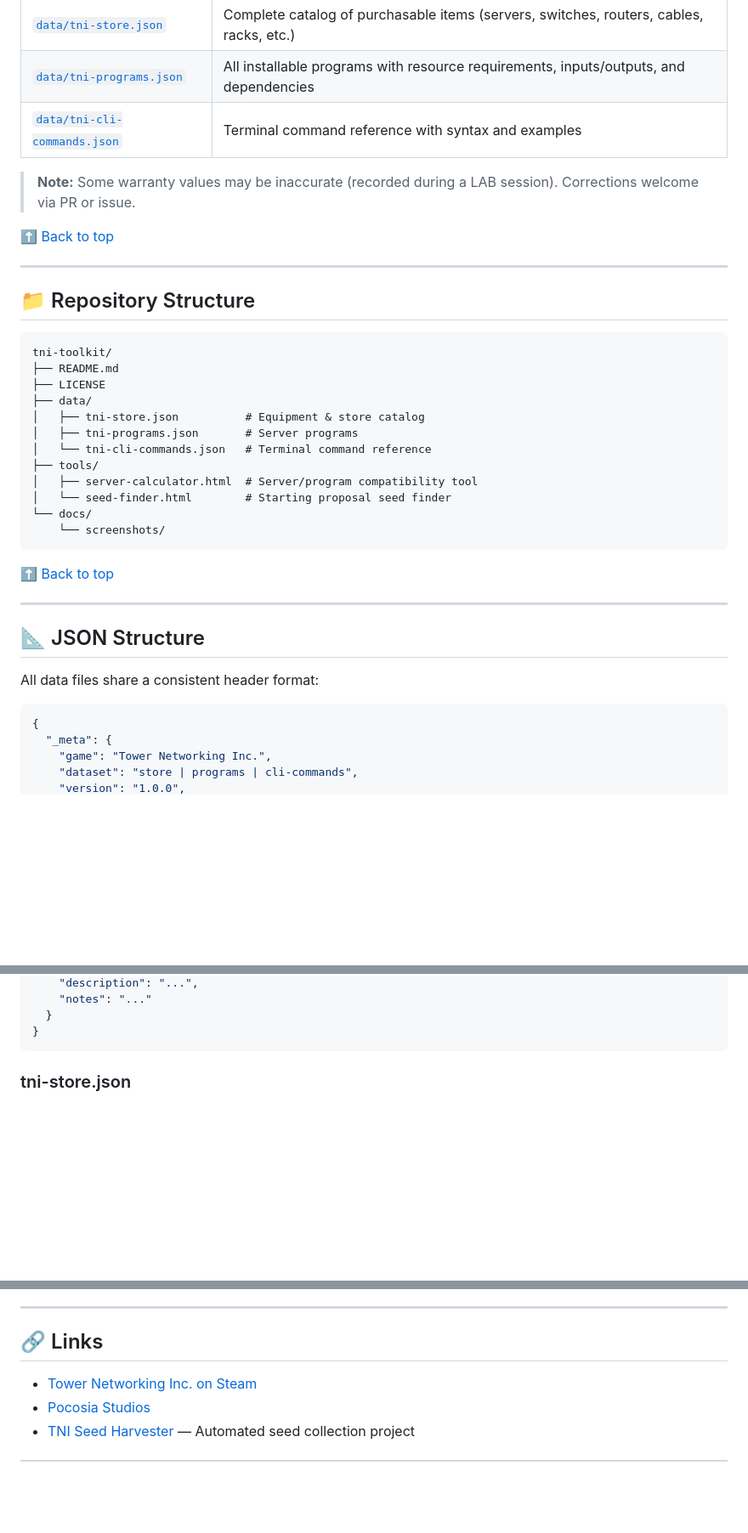
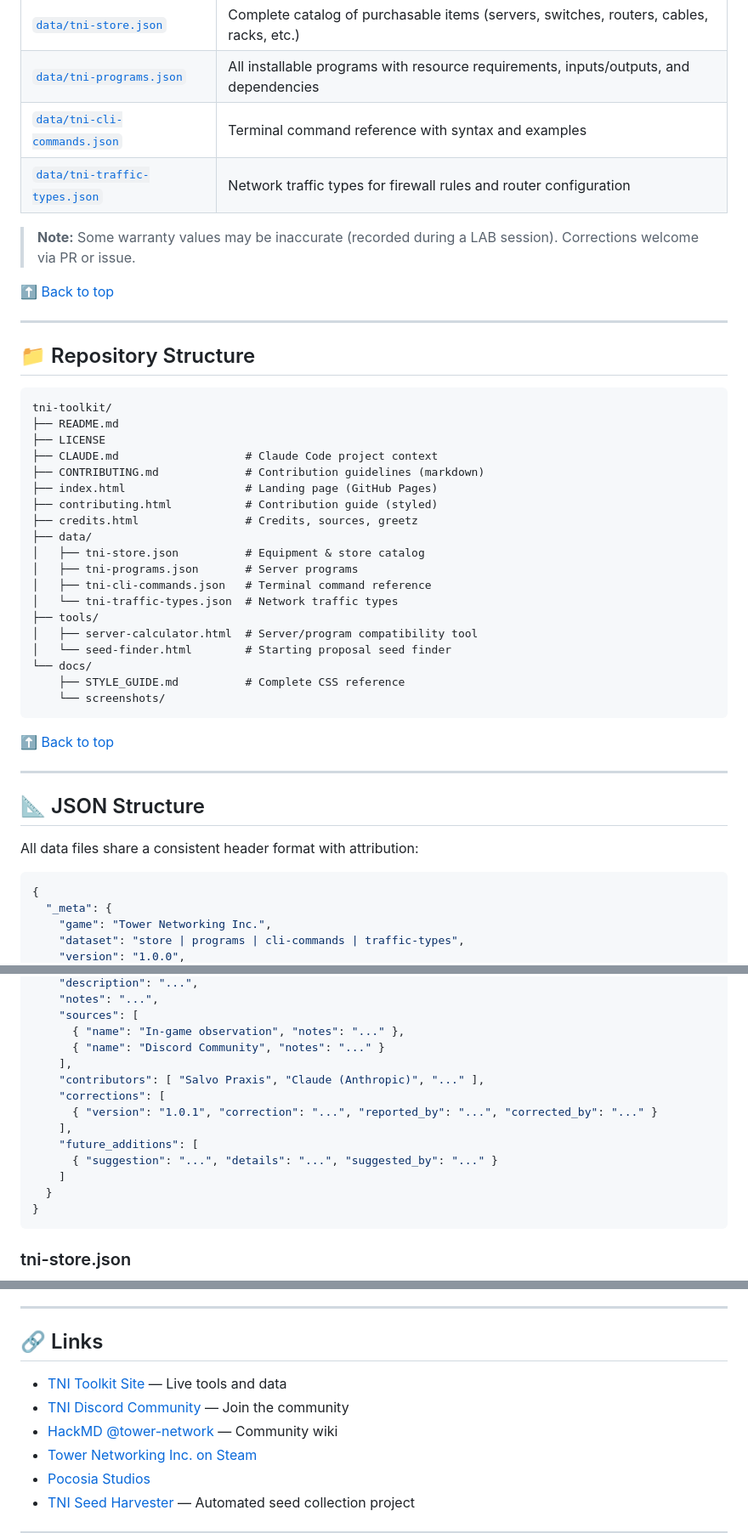
Before and after one commit to salvo-praxis/tni-toolkit, a Markdown page: README.md, 3 parts joined by grey strips. Shown at 85% size. Drawn GitHub-style; blank space fills up the shorter version.

````diff
--- a/README.md
+++ b/README.md
@@ -76,6 +76,7 @@ Search a database of 3,794 verified seeds by selecting up to 3 starting proposal
 | [`data/tni-store.json`](https://salvo-praxis.github.io/tni-toolkit/data/tni-store.json) | Complete catalog of purchasable items (servers, switches, routers, cables, racks, etc.) |
 | [`data/tni-programs.json`](https://salvo-praxis.github.io/tni-toolkit/data/tni-programs.json) | All installable programs with resource requirements, inputs/outputs, and dependencies |
 | [`data/tni-cli-commands.json`](https://salvo-praxis.github.io/tni-toolkit/data/tni-cli-commands.json) | Terminal command reference with syntax and examples |
+| [`data/tni-traffic-types.json`](https://salvo-praxis.github.io/tni-toolkit/data/tni-traffic-types.json) | Network traffic types for firewall rules and router configuration |
 
 > **Note:** Some warranty values may be inaccurate (recorded during a LAB session). Corrections welcome via PR or issue.
 
@@ -89,14 +90,21 @@ Search a database of 3,794 verified seeds by selecting up to 3 starting proposal
 tni-toolkit/
 ├── README.md
 ├── LICENSE
+├── CLAUDE.md                   # Claude Code project context
+├── CONTRIBUTING.md             # Contribution guidelines (markdown)
+├── index.html                  # Landing page (GitHub Pages)
+├── contributing.html           # Contribution guide (styled)
+├── credits.html                # Credits, sources, greetz
 ├── data/
 │   ├── tni-store.json          # Equipment & store catalog
 │   ├── tni-programs.json       # Server programs
-│   └── tni-cli-commands.json   # Terminal command reference
+│   ├── tni-cli-commands.json   # Terminal command reference
+│   └── tni-traffic-types.json  # Network traffic types
 ├── tools/
 │   ├── server-calculator.html  # Server/program compatibility tool
 │   └── seed-finder.html        # Starting proposal seed finder
 └── docs/
+    ├── STYLE_GUIDE.md          # Complete CSS reference
     └── screenshots/
 ```
 
@@ -106,11 +114,11 @@ tni-toolkit/
 
 ## 📐 JSON Structure
 
-All data files share a consistent header format:
+All data files share a consistent header format with attribution:
 
 ```json
 {
   "_meta": {
     "game": "Tower Networking Inc.",
-    "dataset": "store | programs | cli-commands",
+    "dataset": "store | programs | cli-commands | traffic-types",
     "version": "1.0.0",
@@ -118,5 +126,16 @@ All data files share a consistent header format:
     "description": "...",
-    "notes": "..."
+    "notes": "...",
+    "sources": [
+      { "name": "In-game observation", "notes": "..." },
+      { "name": "Discord Community", "notes": "..." }
+    ],
+    "contributors": [ "Salvo Praxis", "Claude (Anthropic)", "..." ],
+    "corrections": [
+      { "version": "1.0.1", "correction": "...", "reported_by": "...", "corrected_by": "..." }
+    ],
+    "future_additions": [
+      { "suggestion": "...", "details": "...", "suggested_by": "..." }
+    ]
   }
 }
 ```
@@ -219,6 +245,9 @@ When editing JSON files, please:
 
 ## 🔗 Links
 
+- [TNI Toolkit Site](https://salvo-praxis.github.io/tni-toolkit/) — Live tools and data
+- [TNI Discord Community](https://discord.com/invite/nNKRMjDhf2) — Join the community
+- [HackMD @tower-network](https://hackmd.io/@tower-network) — Community wiki
 - [Tower Networking Inc. on Steam](https://store.steampowered.com/app/2939600/Tower_Networking_Inc/)
 - [Pocosia Studios](https://pocosia.com/games/tower-networking-inc/)
 - [TNI Seed Harvester](https://github.com/salvo-praxis/tni-seed-harvester) — Automated seed collection project
````
Also changed, not shown: other parts of README.md (+14 -7 lines).
